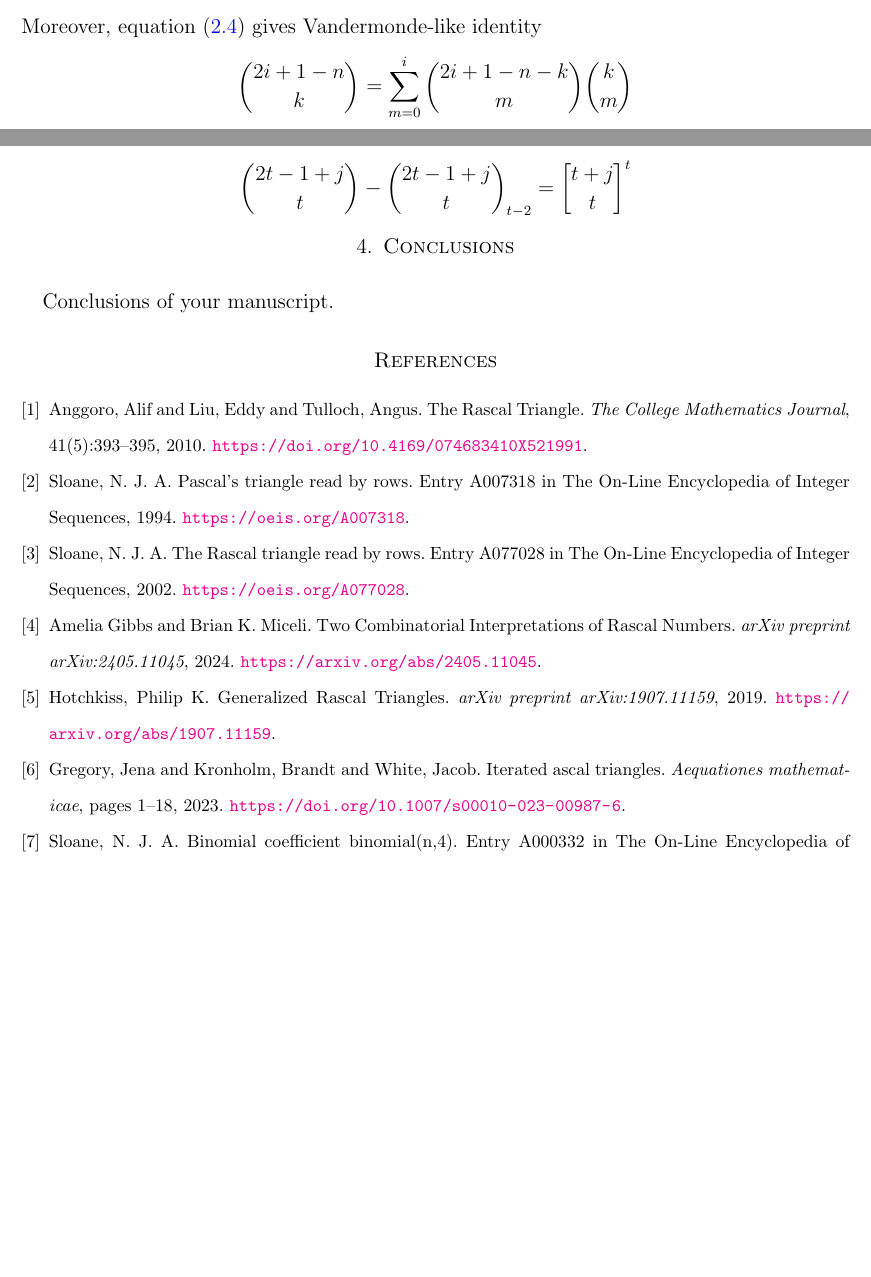
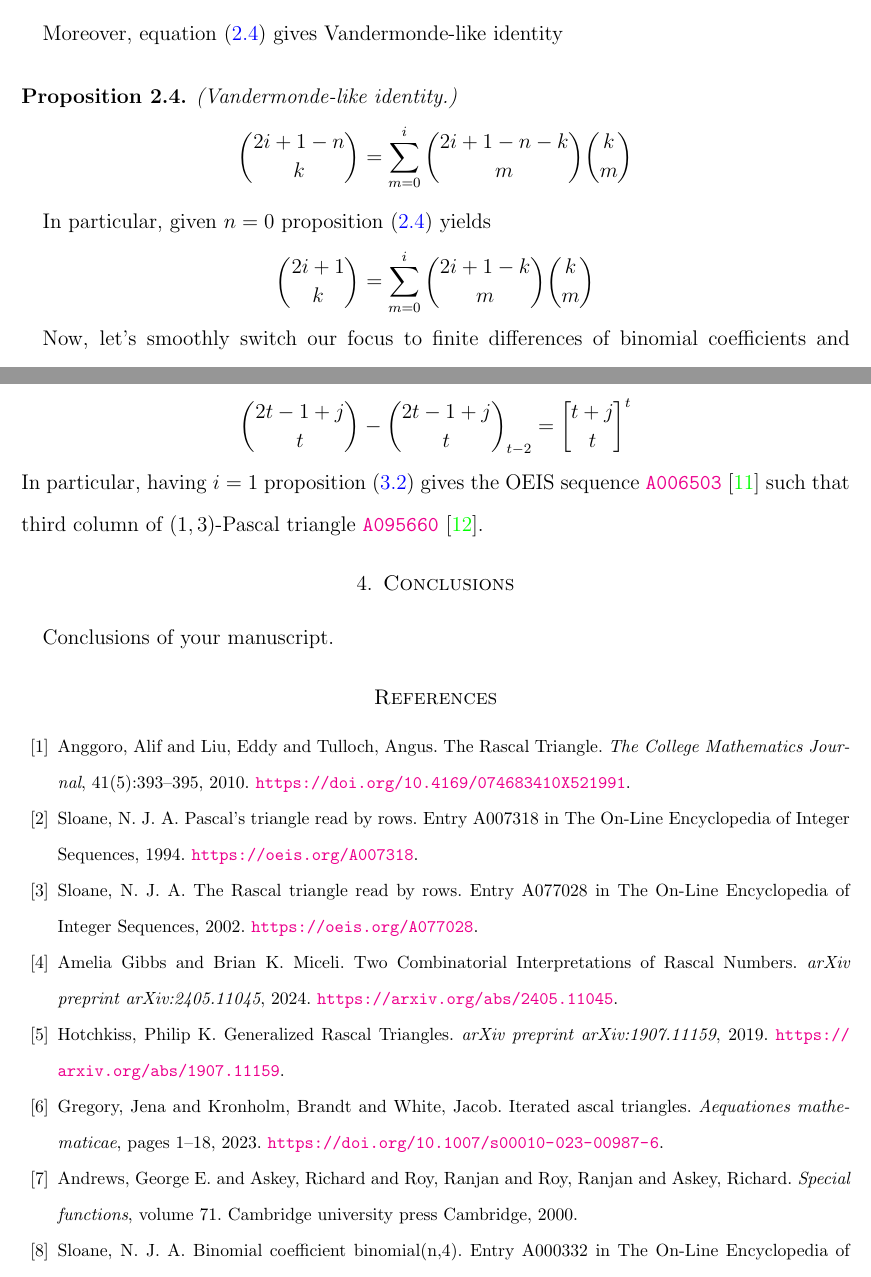
Before and after one commit to kolosovpetro/IdentitiesInRascalTriangle, a LaTeX paper (src/IdentitiesInRascalTriangle.tex, which reads src/IdentitiesInRascalTriangle.bib, src/sections/03_binomial_identities_in_iterated_rascal_triangles.tex, src/sections/04_qbinomial_identities_in_iterated_rascal_triangle.tex): two parts of pages 4 and 8 of 8 before the commit and two parts of pages 5 and 8 of 9 after it, joined at a grey line, cut so that both start at the same text, the shorter picture padded with empty space. Compiled offline with pdfLaTeX.

Commit message:
work in progress

```diff
--- a/src/IdentitiesInRascalTriangle.bib
+++ b/src/IdentitiesInRascalTriangle.bib
@@ -36,6 +36,14 @@
     year = {2010},
     note = {\url {https://doi.org/10.4169/074683410X521991}},
     publisher = {Taylor \& Francis}
+}
+
+@book{andrews1999special,
+    title = {{Special functions}},
+    author = {{Andrews, George E. and Askey, Richard and Roy, Ranjan and Roy, Ranjan and Askey, Richard}},
+    volume = {71},
+    year = {2000},
+    publisher = {{Cambridge university press Cambridge}}
 }
 
 #OEIS
--- a/src/sections/03_binomial_identities_in_iterated_rascal_triangles.tex
+++ b/src/sections/03_binomial_identities_in_iterated_rascal_triangles.tex
@@ -97,7 +85,20 @@ Moreover, equation~\eqref{eq:odd-row-identity} gives Vandermonde-like identity
     is indeed equals zero because binomial coefficients $\binom{i-n-s}{i+1+s}$ are zero for each $i, n, s \geq 0$.
     Therefore, the proposition~\eqref{prop:odd-row-proposition} is true.
 \end{proof}
-Considering the table of differences of binomial coefficients and iterated rascal numbers
+Moreover, equation~\eqref{eq:odd-row-identity} gives Vandermonde-like identity
+\begin{proposition} (Vandermonde-like identity.)
+    \label{prop:vandermonde-like-identity}
+    \begin{equation*}
+        \binom{2i+1-n}{k} = \sum_{m=0}^{i} \binom{2i+1-n-k}{m} \binom{k}{m}
+    \end{equation*}
+\end{proposition}
+In particular, given $n=0$ proposition~\eqref{prop:vandermonde-like-identity} yields
+\begin{equation*}
+    \binom{2i+1}{k} = \sum_{m=0}^{i} \binom{2i+1-k}{m} \binom{k}{m}
+\end{equation*}
+
+Now, let's smoothly switch our focus to finite differences of binomial coefficients and iterated rascal numbers.
+Considering the table of differences $\binom{n}{k}-\rascalNumber{n}{k}{3}$
 \begin{figure}[H]
     \centering
     \includegraphics[width=1\textwidth]{../img/01_Difference_Binomial_Rascal_i_3_BinomialCoefficients}
--- a/src/sections/04_qbinomial_identities_in_iterated_rascal_triangle.tex
+++ b/src/sections/04_qbinomial_identities_in_iterated_rascal_triangle.tex
@@ -34,3 +34,7 @@ Taking $t=i+2$ in~\eqref{prop:row-column-difference-qbinomial} yields
 \begin{align*}
     \binom{2t-1+j}{t} - \rascalNumber{2t-1+j}{t}{t-2} = \oneQBinomial{t+j}{t}{t}
 \end{align*}
+In particular, having $i=1$ proposition~\eqref{prop:row-column-difference-qbinomial}
+gives the OEIS sequence \href{https://oeis.org/A006503}{\texttt{A006503}}~\cite{sloane1995n}
+such that third column of $(1,3)$-Pascal triangle
+\href{https://oeis.org/A095660}{\texttt{A095660}}~\cite{sloane2004pascal13}.
```
Also changed, not shown: out/IdentitiesInRascalTriangle.bbl, out/IdentitiesInRascalTriangle.pdf, src/IdentitiesInRascalTriangle.bib (9 more changed lines), src/sections/03_binomial_identities_in_iterated_rascal_triangles.tex (18 more changed lines), src/sections/04_qbinomial_identities_in_iterated_rascal_triangle.tex (2 more changed lines), 3 other files.
